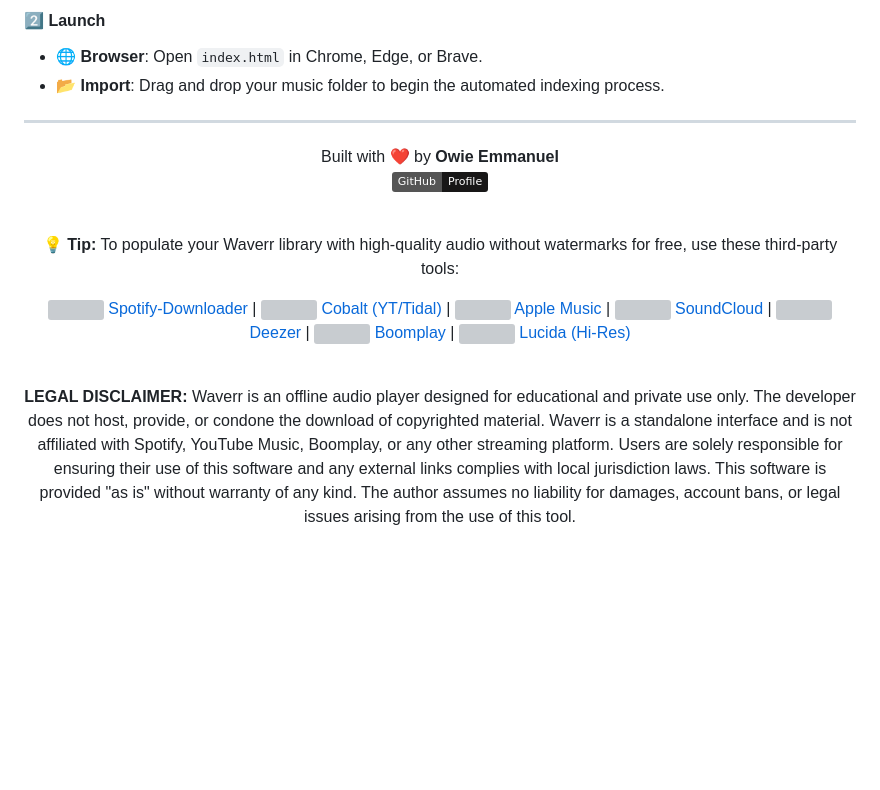
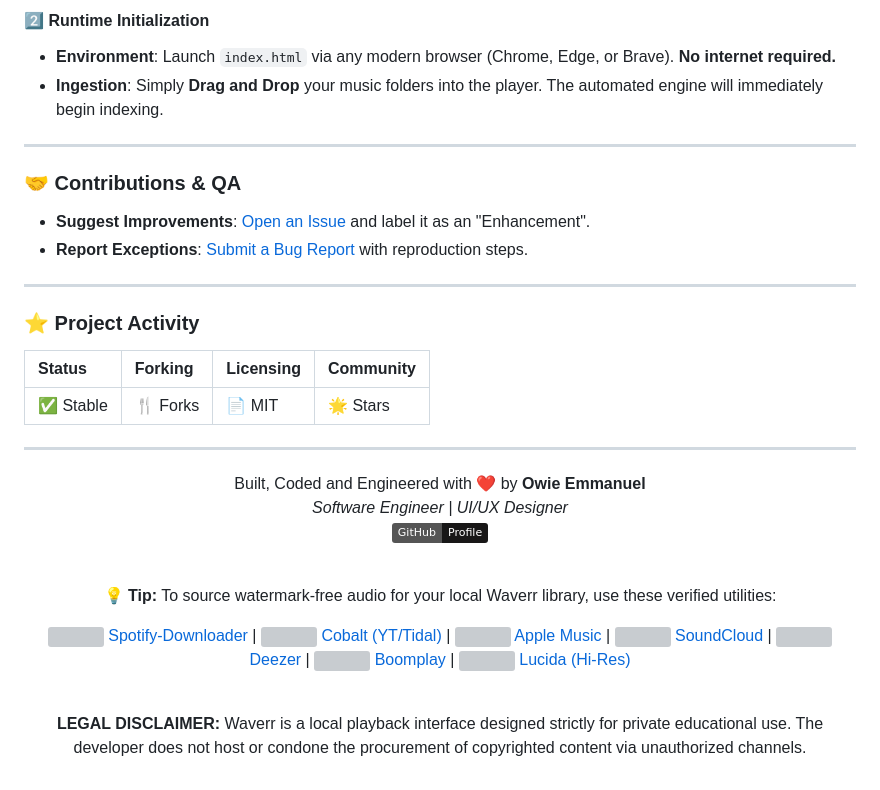
Before and after one commit to Owie6789/waverr-preview, a Markdown page: README.md, the part around one of its changes. Rendered like a GitHub page; badges without logos; blank space fills up the shorter version; grey boxes are pictures that could not be loaded.

```diff
--- a/README.md
+++ b/README.md
@@ -87,12 +92,28 @@ git clone https://github.com/Owie6789/waverr-preview.git
 
-#### 2️⃣ Launch
-* **🌐 Browser**: Open `index.html` in Chrome, Edge, or Brave.
-* **📂 Import**: Drag and drop your music folder to begin the automated indexing process.
+#### 2️⃣ Runtime Initialization
+* **Environment**: Launch `index.html` via any modern browser (Chrome, Edge, or Brave). **No internet required.**
+* **Ingestion**: Simply **Drag and Drop** your music folders into the player. The automated engine will immediately begin indexing.
+
+---
+
+### 🤝 Contributions & QA
+
+* **Suggest Improvements**: [Open an Issue](https://github.com/Owie6789/waverr-preview/issues) and label it as an "Enhancement".
+* **Report Exceptions**: [Submit a Bug Report](https://github.com/Owie6789/waverr-preview/issues) with reproduction steps.
+
+---
+
+### ⭐ Project Activity
+
+| Status | Forking | Licensing | Community |
+| :--- | :--- | :--- | :--- |
+| ✅ Stable | 🍴 Forks | 📄 MIT | 🌟 Stars |
 
 ---
 
 <p align="center">
-  Built with ❤️ by <strong>Owie Emmanuel</strong><br />
+  Built, Coded and Engineered with ❤️ by <strong>Owie Emmanuel</strong><br />
+  <em>Software Engineer | UI/UX Designer</em><br />
   <a href="https://github.com/Owie6789">
     <img src="https://img.shields.io/badge/GitHub-Profile-181717?style=flat&logo=github" alt="GitHub" />
   </a>
@@ -102,6 +123,6 @@ git clone https://github.com/Owie6789/waverr-preview.git
 
 <div align="center">
   <p style="opacity: 0.8;">
-    💡 <strong>Tip:</strong> To populate your Waverr library with high-quality audio without watermarks for free, use these third-party tools:
+    💡 <strong>Tip:</strong> To source watermark-free audio for your local Waverr library, use these verified utilities:
   </p>
   <p>
@@ -115,6 +136,6 @@ git clone https://github.com/Owie6789/waverr-preview.git
   </p>
   <br>
   <p style="max-width: 900px; text-align: justify; text-align-last: center; line-height: 1.4; opacity: 0.5; font-size: 11px; color: #666;">
-    <strong>LEGAL DISCLAIMER:</strong> Waverr is an offline audio player designed for educational and private use only. The developer does not host, provide, or condone the download of copyrighted material. Waverr is a standalone interface and is not affiliated with Spotify, YouTube Music, Boomplay, or any other streaming platform. Users are solely responsible for ensuring their use of this software and any external links complies with local jurisdiction laws. This software is provided "as is" without warranty of any kind. The author assumes no liability for damages, account bans, or legal issues arising from the use of this tool.
+    <strong>LEGAL DISCLAIMER:</strong> Waverr is a local playback interface designed strictly for private educational use. The developer does not host or condone the procurement of copyrighted content via unauthorized channels.
   </p>
 </div>
```
Also changed, not shown: other parts of README.md (+40 -35 lines).
